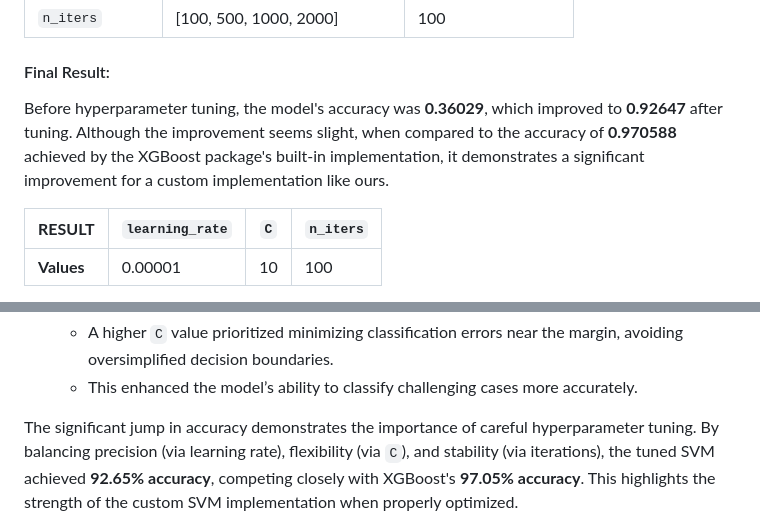
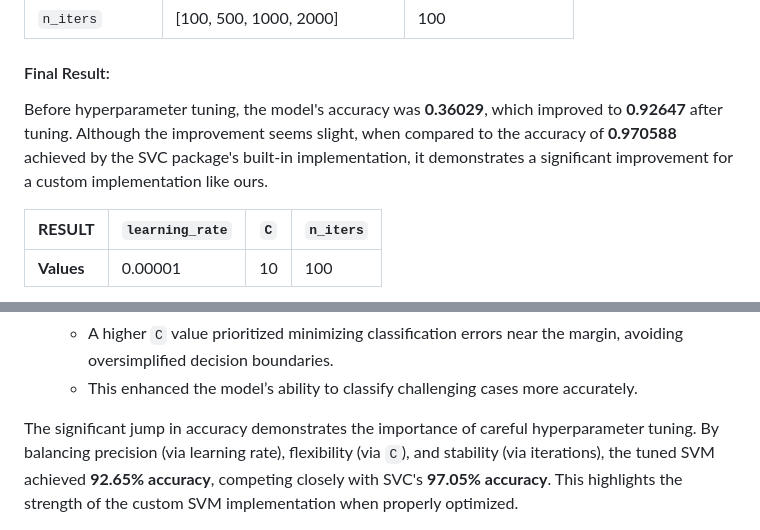
Before and after one commit to digitaldna01/CASCS506-FinalProject, a Markdown page: README.md, 2 parts joined by grey strips. Drawn GitHub-style.

Commit message:
fixed typo

```diff
--- a/README.md
+++ b/README.md
@@ -175,7 +175,7 @@ These parameter settings were chosen to optimize the SVM's performance while mai
 | `n_iters`          | [100, 500, 1000, 2000]       | 100                     |
 
 #### Final Result:
-Before hyperparameter tuning, the model's accuracy was **0.36029**, which improved to **0.92647** after tuning. Although the improvement seems slight, when compared to the accuracy of **0.970588** achieved by the XGBoost package's built-in implementation, it demonstrates a significant improvement for a custom implementation like ours.
+Before hyperparameter tuning, the model's accuracy was **0.36029**, which improved to **0.92647** after tuning. Although the improvement seems slight, when compared to the accuracy of **0.970588** achieved by the SVC package's built-in implementation, it demonstrates a significant improvement for a custom implementation like ours.
 
 | **RESULT**      | `learning_rate`             | `C` |  `n_iters` |
 |----------------------|-----------------|-----------------------|-------------------------|
@@ -208,7 +208,7 @@ Before hyperparameter tuning, the model's accuracy was **0.36029**, which improv
    - A higher `C` value prioritized minimizing classification errors near the margin, avoiding oversimplified decision boundaries.
    - This enhanced the model’s ability to classify challenging cases more accurately.
 
-The significant jump in accuracy demonstrates the importance of careful hyperparameter tuning. By balancing precision (via learning rate), flexibility (via `C`), and stability (via iterations), the tuned SVM achieved **92.65% accuracy**, competing closely with XGBoost's **97.05% accuracy**. This highlights the strength of the custom SVM implementation when properly optimized.
+The significant jump in accuracy demonstrates the importance of careful hyperparameter tuning. By balancing precision (via learning rate), flexibility (via `C`), and stability (via iterations), the tuned SVM achieved **92.65% accuracy**, competing closely with SVC's **97.05% accuracy**. This highlights the strength of the custom SVM implementation when properly optimized.
 
 <img src="./image/svmMatrix.png" alt="Resized Image" width="600">
 <img src="./image/ScratchSvmMatrix.png" alt="Resized Image" width="600">
```
